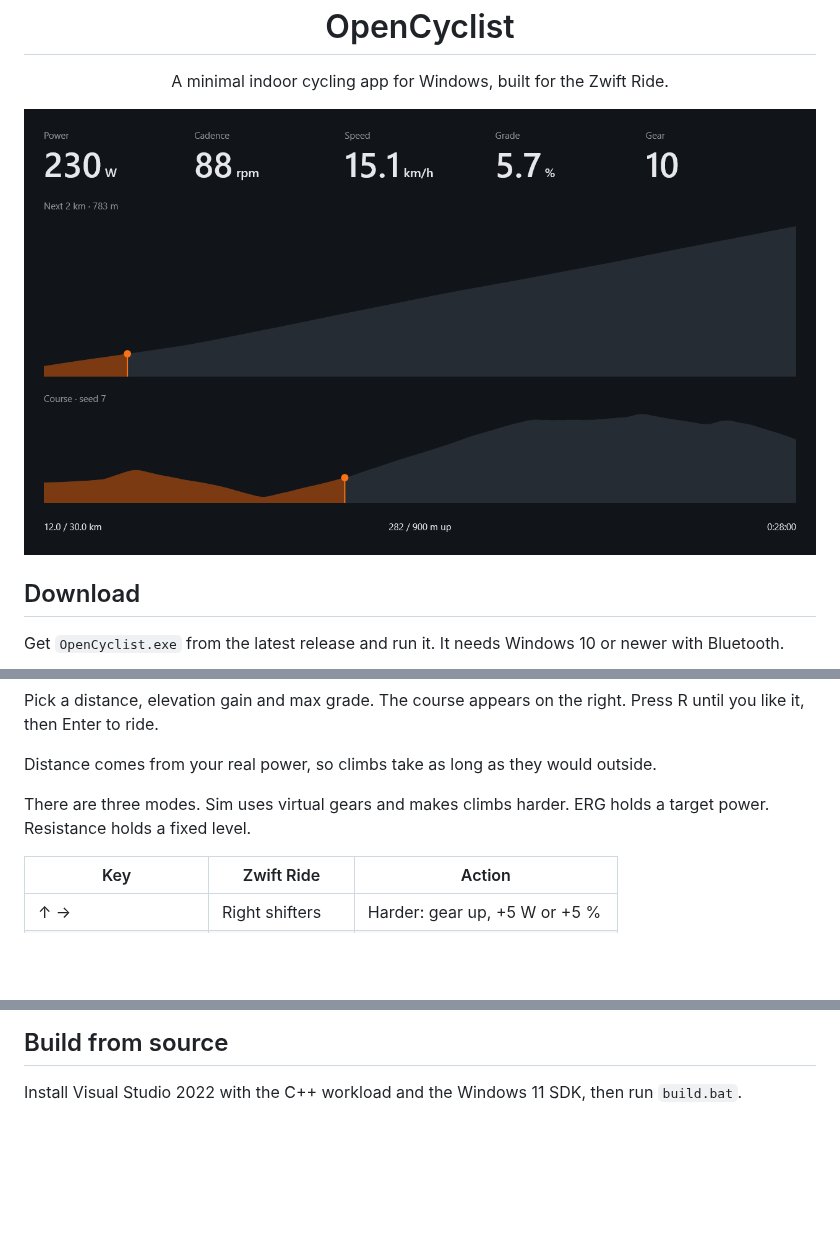
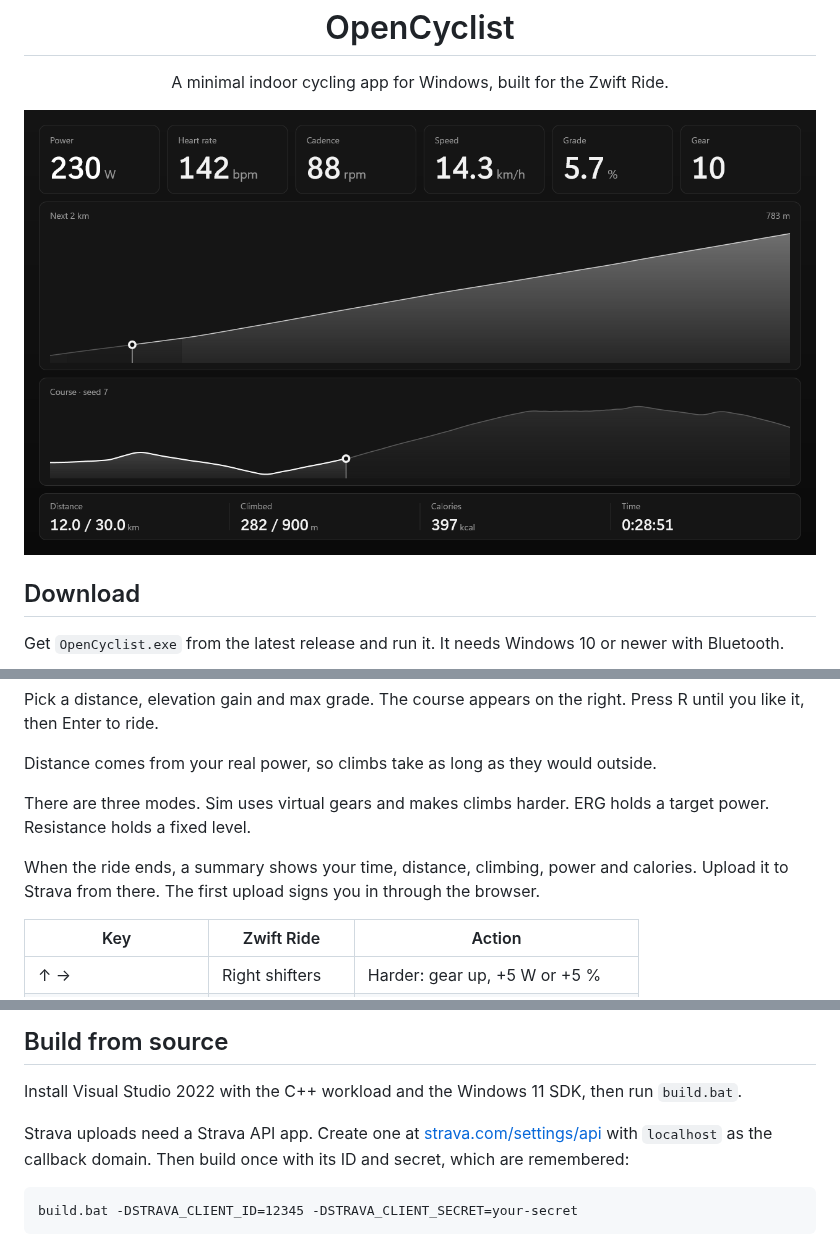
Before and after one commit to Mu-Ue/OpenCyclist, a Markdown page: README.md, 3 parts joined by grey strips. Drawn GitHub-style; pictures changed too: docs/ride.png; blank space fills up the shorter version.

Commit message:
Redesign the UI and add Strava uploads
A ride summary follows each ride. Drawing is in software and only when
something changes, and Bluetooth starts after the first frame.

````diff
--- a/README.md
+++ b/README.md
@@ -23,6 +23,8 @@ Distance comes from your real power, so climbs take as long as they would outsid
 
 There are three modes. Sim uses virtual gears and makes climbs harder. ERG holds a target power. Resistance holds a fixed level.
 
+When the ride ends, a summary shows your time, distance, climbing, power and calories. Upload it to Strava from there. The first upload signs you in through the browser.
+
 | Key | Zwift Ride | Action |
 | --- | --- | --- |
 | ↑ → | Right shifters | Harder: gear up, +5 W or +5 % |
@@ -46,3 +49,9 @@ Options such as `--km 30 --gain 1000 --max-grade 10 --loop --mode erg --erg 200
 ## Build from source
 
 Install Visual Studio 2022 with the C++ workload and the Windows 11 SDK, then run `build.bat`.
+
+Strava uploads need a Strava API app. Create one at [strava.com/settings/api](https://www.strava.com/settings/api) with `localhost` as the callback domain. Then build once with its ID and secret, which are remembered:
+
+```
+build.bat -DSTRAVA_CLIENT_ID=12345 -DSTRAVA_CLIENT_SECRET=your-secret
+```
````
Also changed, not shown: other parts of README.md (+1 -0 lines), 10 other files.
